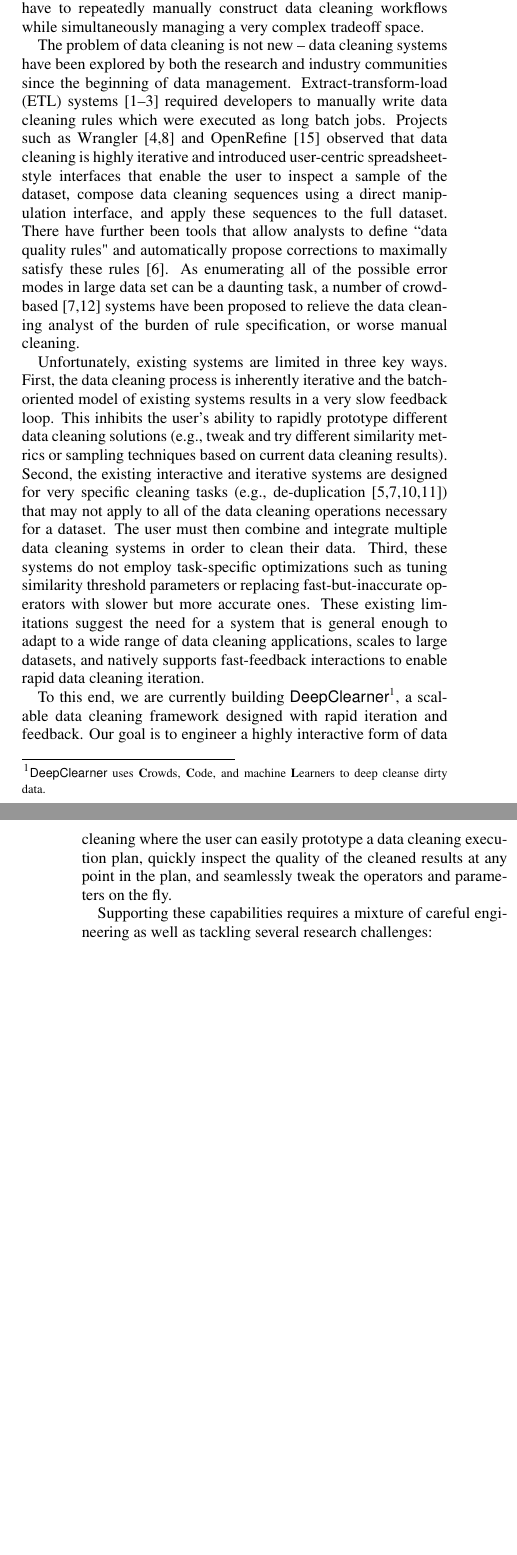
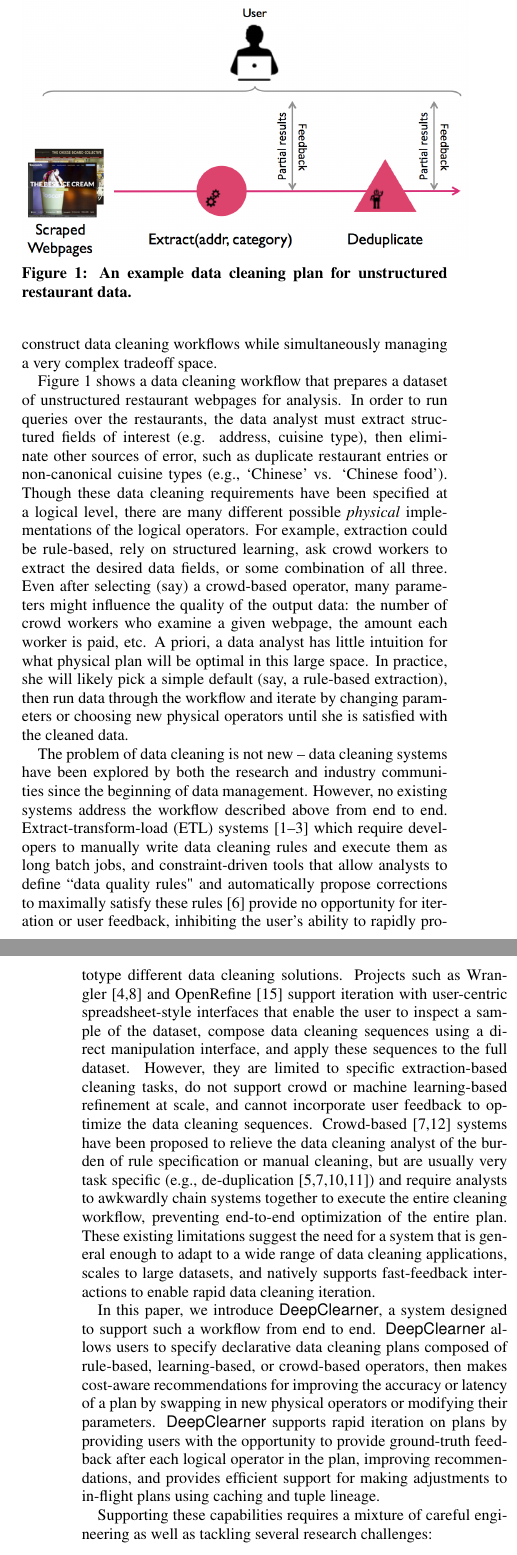
Before and after one commit to sjyk/vldb15-demo, a LaTeX paper (demo.tex, which reads introduction.tex): two parts of the columns of pages 1 and 2 of 5, joined at a grey line, cut at the place of the change, the shorter picture padded with empty space. Compiled offline with pdfLaTeX.

Commit message:
Incorporated example plan diagram into intro.

```diff
--- a/introduction.tex
+++ b/introduction.tex
@@ -1,3 +1,9 @@
 % !TEX root = demo.tex
 \section{Introduction}\label{sec:intro}
 
+\begin{figure}[t]
+\centering
+\vspace{-0.5cm}
+\includegraphics[width = .5\textwidth]{figs/locu_example.png}
+\vspace{-0.7cm}
+\caption{An example data cleaning plan for unstructured restaurant data.}
@@ -23,3 +27,10 @@ Without a general, user-efficient, and scalable data cleaning system, analysts h
+Figure~\ref{fig:ex-plan} shows a data cleaning workflow that prepares a dataset of unstructured restaurant webpages for analysis.
+In order to run queries over the restaurants, the data analyst must extract structured fields of interest (e.g. address, cuisine type), then eliminate other sources of error, such as duplicate restaurant entries or non-canonical cuisine types (e.g., `Chinese' vs. `Chinese food').
+Though these data cleaning requirements have been specified at a logical level, there are many different possible \textit{physical} implementations of the logical operators.
+For example, extraction could be rule-based, rely on structured learning, ask crowd workers to extract the desired data fields, or some combination of all three.
+Even after selecting (say) a crowd-based operator, many parameters might influence the quality of the output data: the number of crowd workers who examine a given webpage, the amount each worker is paid, etc.
+A priori, a data analyst has little intuition for what physical plan will be optimal in this large space.
+In practice, she will likely pick a simple default (say, a rule-based extraction), then run data through the workflow and iterate by changing parameters or choosing new physical operators until she is satisfied with the cleaned data.
 
 %The prevalance of data cleaning systems in both the research and industrial communities --
 %Corleone does blah, XXX addresses blah. Nadeef does blah -- speak to the importance of a
@@ -29,39 +40,19 @@ Without a general, user-efficient, and scalable data cleaning system, analysts h
 % why existing systems suck aka related work
 % 1. have slow feedback loops (dataset-dependence, …)
 % 2. solve very specific data-cleaning tasks
-The problem of data cleaning is not new -- data cleaning systems have been
-explored by both the research and industry communities since the beginning of data management.
-Extract-transform-load (ETL) systems~\cite{informatica,talend,apachefalcon}
-required developers to manually write data cleaning rules which were executed as
-long batch jobs.
-Projects such as Wrangler~\cite{wrangler,trifacta} and
-OpenRefine~\cite{openrefine} observed that data cleaning is highly iterative and
-introduced user-centric spreadsheet-style interfaces that enable the user to inspect a sample of the dataset,
-compose data cleaning sequences using a direct manipulation interface, and apply these sequences to the full dataset.
-There have further been tools that allow analysts to define ``data quality rules" and automatically propose corrections
-to maximally satisfy these rules \cite{DBLP:conf/sigmod/DallachiesaEEEIOT13}.
-As enumerating all of the possible error modes in large data set can be a daunting task,
-a number of crowd-based~\cite{gokhale2014corleone,stonebraker2013data} systems have been proposed to relieve the data cleaning analyst of the burden of rule specification, or worse manual cleaning.
+The problem of data cleaning is not new -- data cleaning systems have been explored by both the research and industry communities since the beginning of data management.
+However, no existing systems address the workflow described above from end to end.
+Extract-transform-load (ETL) systems~\cite{informatica,talend,apachefalcon} which require developers to manually write data cleaning rules and execute them as long batch jobs,
+and constraint-driven tools that allow analysts to define ``data quality rules" and automatically propose corrections to maximally satisfy these rules \cite{DBLP:conf/sigmod/DallachiesaEEEIOT13}
+provide no opportunity for iteration or user feedback, inhibiting the user's ability to rapidly prototype different data cleaning solutions.
+Projects such as Wrangler~\cite{wrangler,trifacta} and OpenRefine~\cite{openrefine} support iteration with user-centric spreadsheet-style interfaces that enable the user to inspect a sample of the dataset, compose data cleaning sequences using a direct manipulation interface, and apply these sequences to the full dataset.
+However, they are limited to specific extraction-based cleaning tasks, do not support crowd or machine learning-based refinement at scale, and cannot incorporate user feedback to optimize the data cleaning sequences.
+Crowd-based~\cite{gokhale2014corleone,stonebraker2013data} systems have been proposed to relieve the data cleaning analyst of the burden of rule specification or manual cleaning, but are usually very task specific (e.g., de-duplication~\cite{gokhale2014corleone,park2014crowdfill,eracer,chen2014integrating}) and require analysts to awkwardly chain systems together to execute the entire cleaning workflow, preventing end-to-end optimization of the entire plan.
+These existing limitations suggest the need for a system that is general enough to adapt to a wide range of data cleaning applications, scales to large datasets, and natively supports fast-feedback interactions to enable rapid data cleaning iteration.
 
-Unfortunately, existing systems are limited in three key ways.
-First, the data cleaning process is inherently iterative and the batch-oriented model of existing systems results in a very slow feedback loop.
-This inhibits the user's ability to rapidly prototype different data cleaning solutions (e.g., tweak and
-try different similarity metrics or sampling techniques based on current data cleaning results).
-Second, the existing interactive and iterative systems are designed for very specific cleaning tasks
-(e.g., de-duplication~\cite{gokhale2014corleone,park2014crowdfill,eracer,chen2014integrating}) that may not apply to all of the data
-cleaning operations necessary for a dataset.  The user must then combine and integrate multiple
-data cleaning systems in order to clean their data.
-Third, these systems do not employ task-specific optimizations
-such as tuning similarity threshold parameters or replacing fast-but-inaccurate operators with slower but more accurate ones.
-These existing limitations suggest the need for a system that is general enough to
-adapt to a wide range of data cleaning applications, scales to large datasets,
-and natively supports fast-feedback interactions to enable rapid data cleaning iteration.
-
-To this end, we are currently building \sys\footnote{{\scriptsize \sys uses {\bf C}rowds, {\bf C}ode, and machine {\bf L}earners to deep cleanse dirty data.}},
-a scalable data cleaning framework designed with rapid iteration and feedback.  Our goal is to
-engineer a highly interactive form of data cleaning where the user can easily prototype a data cleaning execution plan,
-quickly inspect the quality of the cleaned results at any point in the plan, and seamlessly
-tweak the operators and parameters on the fly.
+In this paper, we introduce \sys, a system designed to support such a workflow from end to end.
+\sys allows users to specify declarative data cleaning plans composed of rule-based, learning-based, or crowd-based operators, then makes cost-aware recommendations for improving the accuracy or latency of a plan by swapping in new physical operators or modifying their parameters.
+\sys supports rapid iteration on plans by providing users with the opportunity to provide ground-truth feedback after each logical operator in the plan, improving recommendations, and provides efficient support for making adjustments to in-flight plans using caching and tuple lineage.
 
 Supporting these capabilities requires a mixture of careful engineering
 as well as tackling several research challenges:
```
Also changed, not shown: introduction.tex (18 more changed lines).
